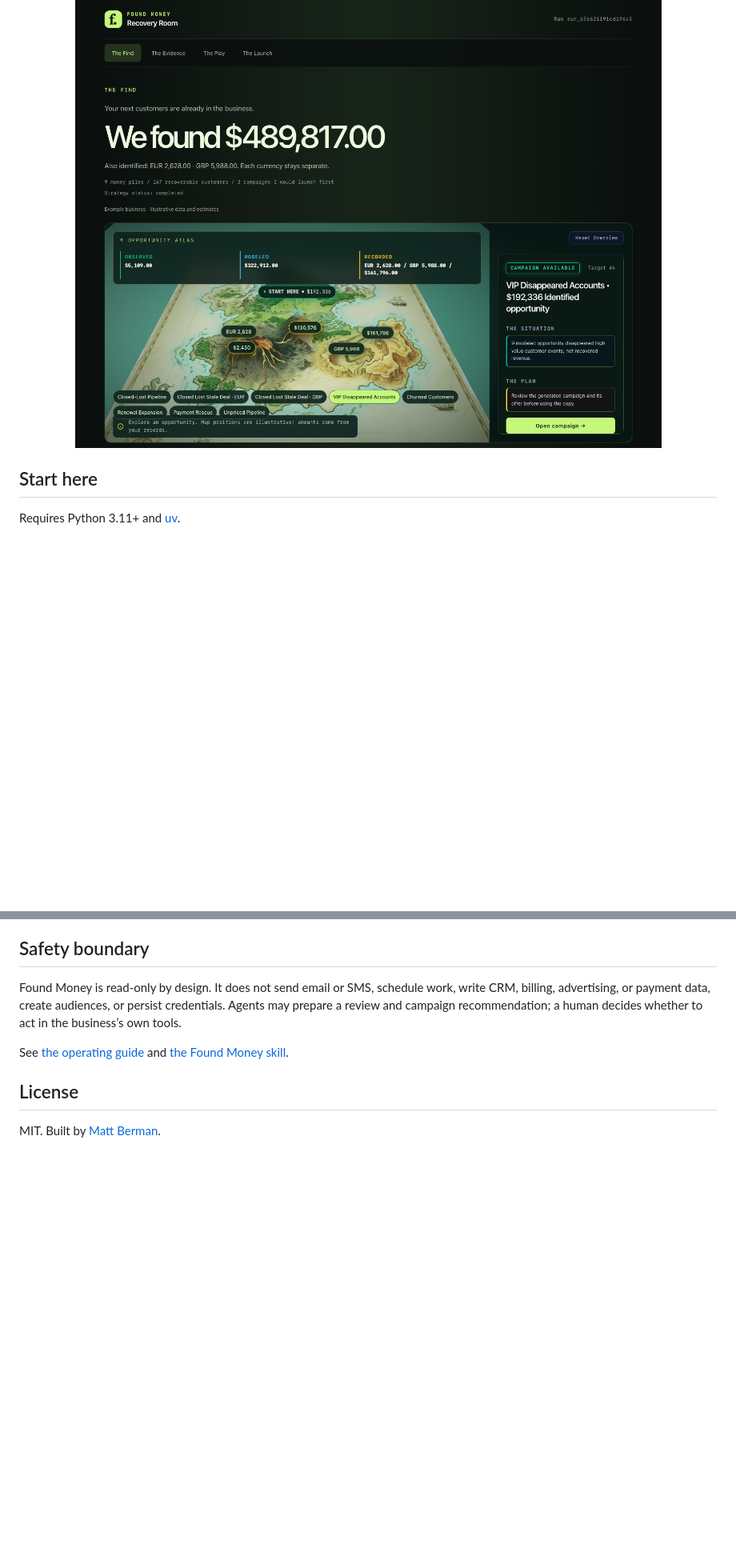
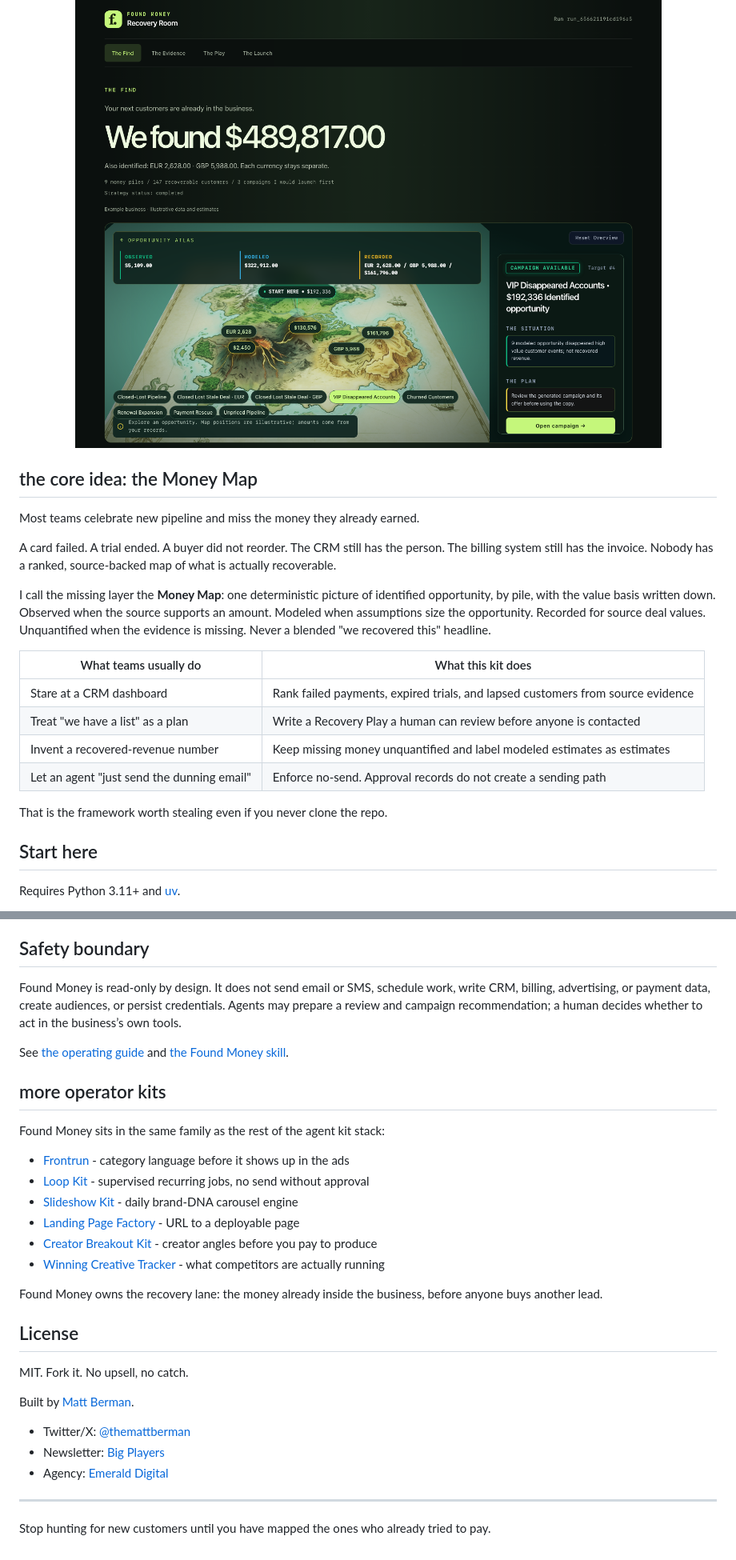
Before and after one commit to TheMattBerman/found-money-kit, a Markdown page: README.md, 2 parts joined by grey strips. Shown at 80% size. Drawn GitHub-style; blank space fills up the shorter version.

Commit message:
Restore README badges, product tables, and related kits

```diff
--- a/README.md
+++ b/README.md
@@ -9,6 +20,23 @@ It is an operator’s review tool. It does not send messages, write back to busi
 <p align="center">
   <img src="assets/launch-room.png" alt="Recovery Room showing observed, modeled, and recorded values separately" width="900" />
 </p>
+
+## the core idea: the Money Map
+
+Most teams celebrate new pipeline and miss the money they already earned.
+
+A card failed. A trial ended. A buyer did not reorder. The CRM still has the person. The billing system still has the invoice. Nobody has a ranked, source-backed map of what is actually recoverable.
+
+I call the missing layer the **Money Map**: one deterministic picture of identified opportunity, by pile, with the value basis written down. Observed when the source supports an amount. Modeled when assumptions size the opportunity. Recorded for source deal values. Unquantified when the evidence is missing. Never a blended "we recovered this" headline.
+
+| What teams usually do | What this kit does |
+|---|---|
+| Stare at a CRM dashboard | Rank failed payments, expired trials, and lapsed customers from source evidence |
+| Treat "we have a list" as a plan | Write a Recovery Play a human can review before anyone is contacted |
+| Invent a recovered-revenue number | Keep missing money unquantified and label modeled estimates as estimates |
+| Let an agent "just send the dunning email" | Enforce no-send. Approval records do not create a sending path |
+
+That is the framework worth stealing even if you never clone the repo.
 
 ## Start here
 
@@ -58,6 +98,29 @@ Found Money is read-only by design. It does not send email or SMS, schedule work
 
 See [the operating guide](docs/OPERATING.md) and [the Found Money skill](skills/found-money/SKILL.md).
 
+## more operator kits
+
+Found Money sits in the same family as the rest of the agent kit stack:
+
+- [Frontrun](https://github.com/TheMattBerman/frontrun) - category language before it shows up in the ads
+- [Loop Kit](https://github.com/TheMattBerman/loop-kit) - supervised recurring jobs, no send without approval
+- [Slideshow Kit](https://github.com/TheMattBerman/slideshow-kit) - daily brand-DNA carousel engine
+- [Landing Page Factory](https://github.com/TheMattBerman/landing-page-factory) - URL to a deployable page
+- [Creator Breakout Kit](https://github.com/TheMattBerman/creator-breakout-kit) - creator angles before you pay to produce
+- [Winning Creative Tracker](https://github.com/TheMattBerman/winning-creative-tracker) - what competitors are actually running
+
+Found Money owns the recovery lane: the money already inside the business, before anyone buys another lead.
+
 ## License
 
-MIT. Built by [Matt Berman](https://twitter.com/themattberman).
+MIT. Fork it. No upsell, no catch.
+
+Built by [Matt Berman](https://twitter.com/themattberman).
+
+- Twitter/X: [@themattberman](https://twitter.com/themattberman)
+- Newsletter: [Big Players](https://bigplayers.co)
+- Agency: [Emerald Digital](https://emerald.digital)
+
+---
+
+Stop hunting for new customers until you have mapped the ones who already tried to pay.
```
Also changed, not shown: other parts of README.md (+24 -1 lines).
